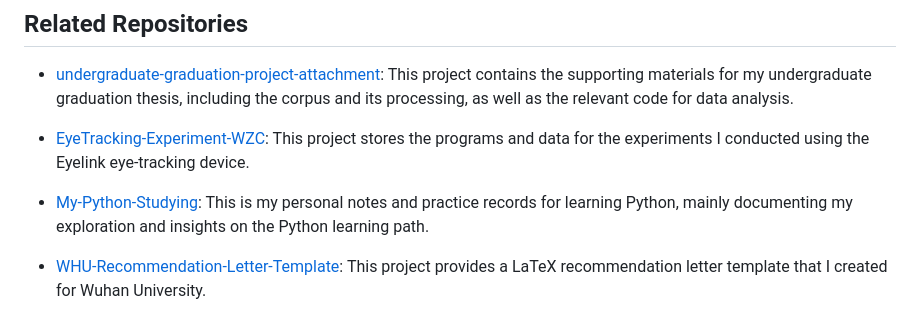
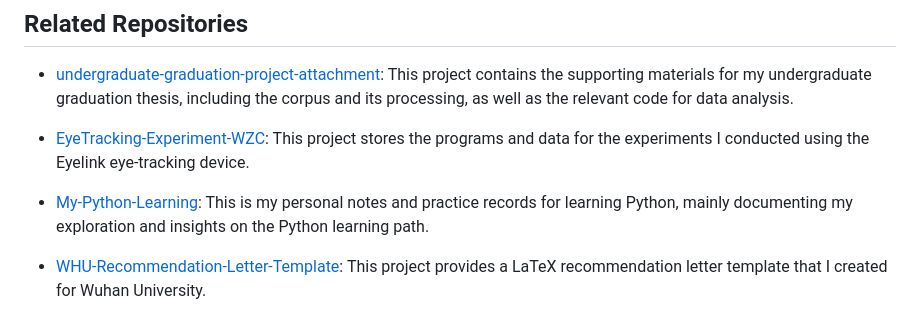
Before and after one commit to exusiaiwei/journey-learning-log, a Markdown page: README.md, the part around the change. Drawn GitHub-style.

Commit message:
Update Python learning repository URL

```diff
--- a/README.md
+++ b/README.md
@@ -52,7 +52,7 @@ As this is simply a showcase and record repository for code learning purposes, t
 
 - [EyeTracking-Experiment-WZC](https://github.com/exusiaiwei/EyeTracking-Experiment-WZC): This project stores the programs and data for the experiments I conducted using the Eyelink eye-tracking device.
 
-- [My-Python-Studying](https://github.com/exusiaiwei/My_Python_Studying): This is my personal notes and practice records for learning Python, mainly documenting my exploration and insights on the Python learning path.
+- [My-Python-Learning](https://github.com/exusiaiwei/My-Python-Learning): This is my personal notes and practice records for learning Python, mainly documenting my exploration and insights on the Python learning path.
 
 - [WHU-Recommendation-Letter-Template](https://github.com/exusiaiwei/WHU-Recommendation-Letter-Template): This project provides a LaTeX recommendation letter template that I created for Wuhan University.
 
```
Also changed, not shown: README.zh-CN.md (+1 -1 lines).
